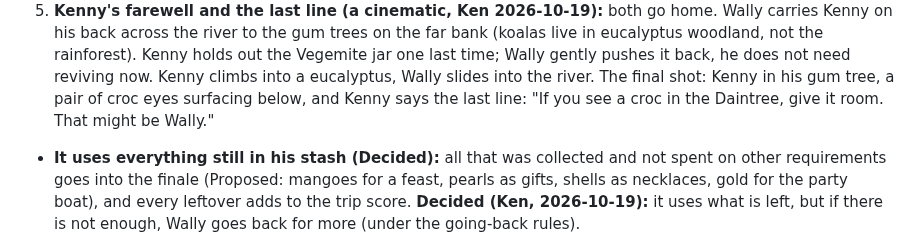
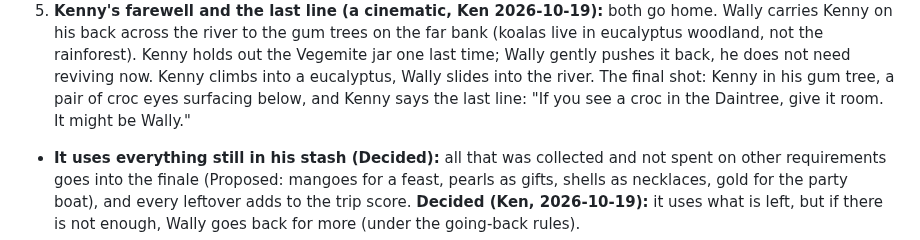
Before and after one commit to kenbin64/chomp2, a Markdown page: MASTER.md, the part around the change. Drawn GitHub-style.

Commit message:
MASTER.md: the last line ends "It might be Wally."
Co-Authored-By: Claude Opus 5.5 <noreply@anthropic.com>

```diff
--- a/MASTER.md
+++ b/MASTER.md
@@ -351,7 +351,7 @@ people to like him; he ends knowing who he is.
    the rainforest). Kenny holds out the Vegemite jar one last time; Wally gently pushes it back, he does not
    need reviving now. Kenny climbs into a eucalyptus, Wally slides into the river. The final shot: Kenny in
    his gum tree, a pair of croc eyes surfacing below, and Kenny says the last line: "If you see a croc in
-   the Daintree, give it room. That might be Wally."
+   the Daintree, give it room. It might be Wally."
 - **It uses everything still in his stash (Decided):** all that was collected and not spent on other
   requirements goes into the finale (Proposed: mangoes for a feast, pearls as gifts, shells as necklaces,
   gold for the party boat), and every leftover adds to the trip score. **Decided (Ken, 2026-10-19):** it
```
